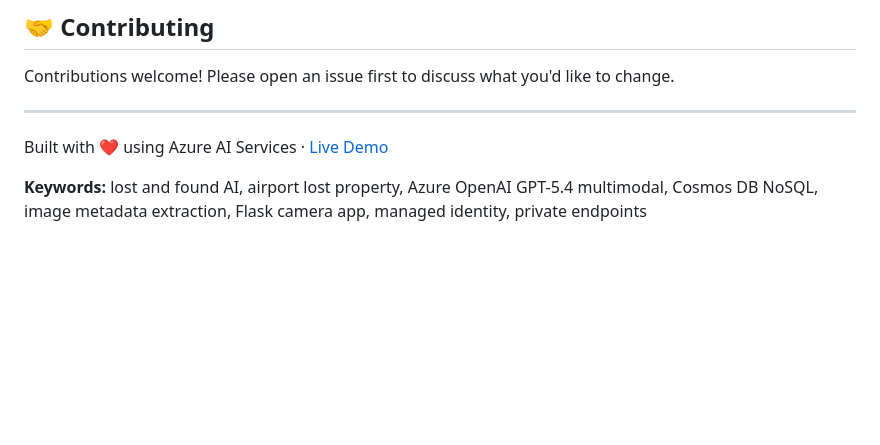
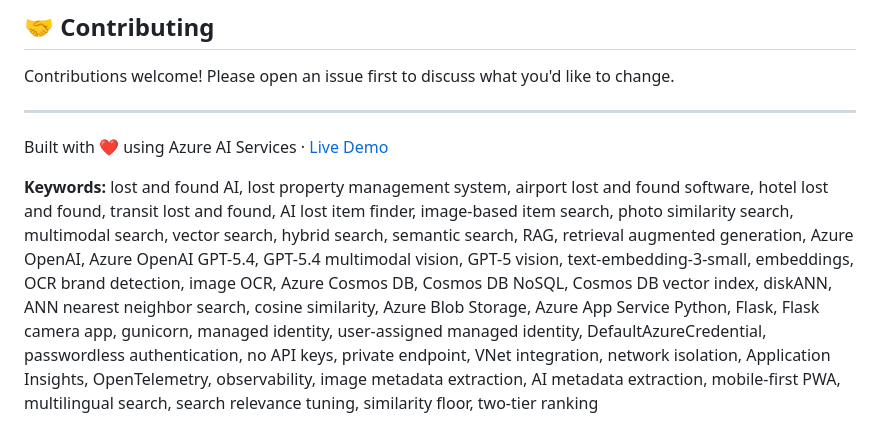
Before and after one commit to vinex22/lostnfound, a Markdown page: README.md, the part around the change. GitHub-like rendering; blank space fills up the shorter version.

Commit message:
docs: expand SEO keywords in README footer

```diff
--- a/README.md
+++ b/README.md
@@ -308,4 +308,4 @@ Contributions welcome! Please open an issue first to discuss what you'd like to
 
 Built with ❤️ using Azure AI Services · [Live Demo](https://app-lostnfound-s1thjq.azurewebsites.net)
 
-**Keywords:** lost and found AI, airport lost property, Azure OpenAI GPT-5.4 multimodal, Cosmos DB NoSQL, image metadata extraction, Flask camera app, managed identity, private endpoints
+**Keywords:** lost and found AI, lost property management system, airport lost and found software, hotel lost and found, transit lost and found, AI lost item finder, image-based item search, photo similarity search, multimodal search, vector search, hybrid search, semantic search, RAG, retrieval augmented generation, Azure OpenAI, Azure OpenAI GPT-5.4, GPT-5.4 multimodal vision, GPT-5 vision, text-embedding-3-small, embeddings, OCR brand detection, image OCR, Azure Cosmos DB, Cosmos DB NoSQL, Cosmos DB vector index, diskANN, ANN nearest neighbor search, cosine similarity, Azure Blob Storage, Azure App Service Python, Flask, Flask camera app, gunicorn, managed identity, user-assigned managed identity, DefaultAzureCredential, passwordless authentication, no API keys, private endpoint, VNet integration, network isolation, Application Insights, OpenTelemetry, observability, image metadata extraction, AI metadata extraction, mobile-first PWA, multilingual search, search relevance tuning, similarity floor, two-tier ranking
```
